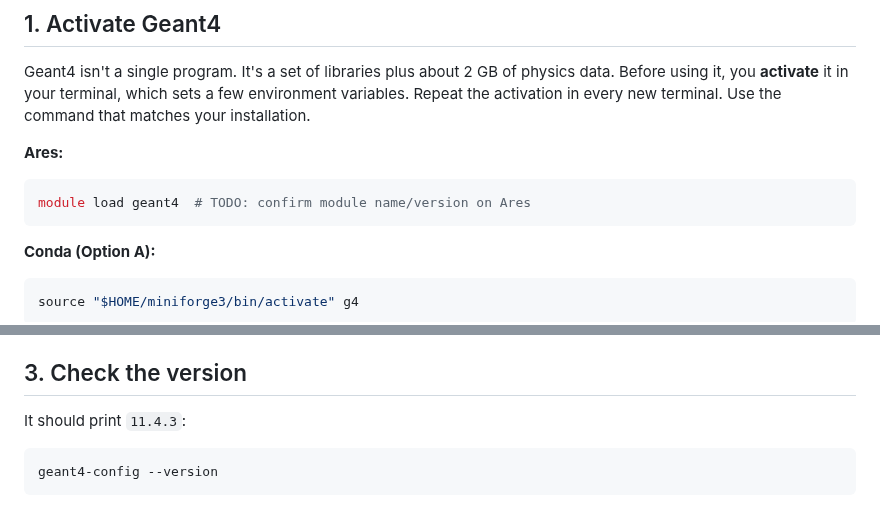
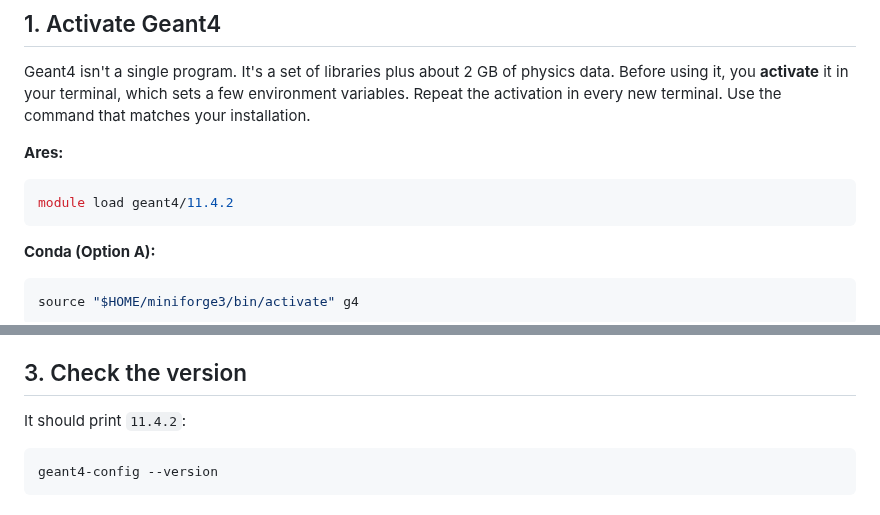
Before and after one commit to grzanka/mlinpl2026-half-life-skills, a Markdown page: docs/03-test-geant4.md, 2 parts joined by grey strips. Drawn GitHub-style.

````diff
--- a/docs/03-test-geant4.md
+++ b/docs/03-test-geant4.md
@@ -11,7 +11,7 @@ Geant4 isn't a single program. It's a set of libraries plus about 2 GB of physic
 **Ares:**
 
 ```bash
-module load geant4  # TODO: confirm module name/version on Ares
+module load geant4/11.4.2
 ```
 
 **Conda (Option A):**
@@ -56,7 +56,7 @@ Activation also adds Geant4's `bin` directory to `PATH`, so that `geant4-config`
 
 ## 3. Check the version
 
-It should print `11.4.3`:
+It should print `11.4.2`:
 
 ```bash
 geant4-config --version
````
Also changed, not shown: docs/02-install-geant4.md (+11 -11 lines).
